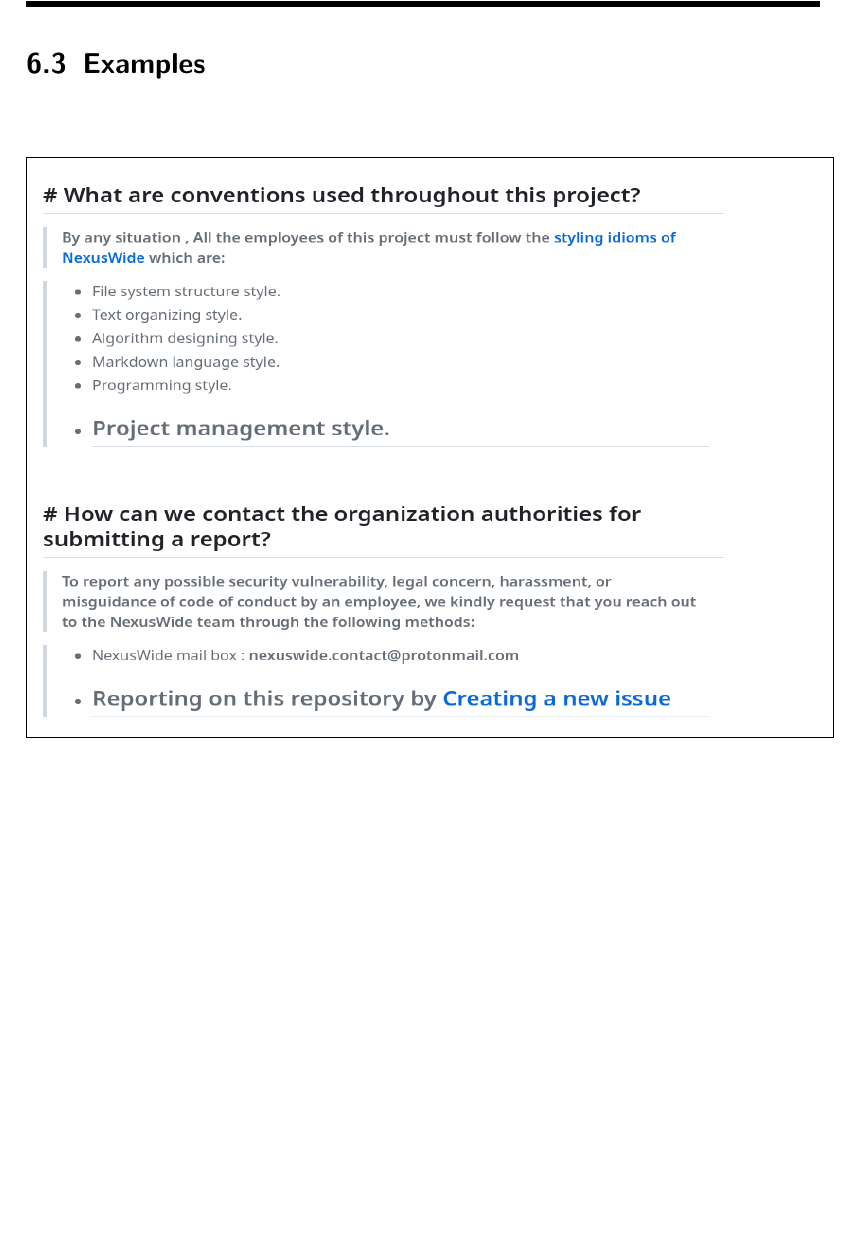
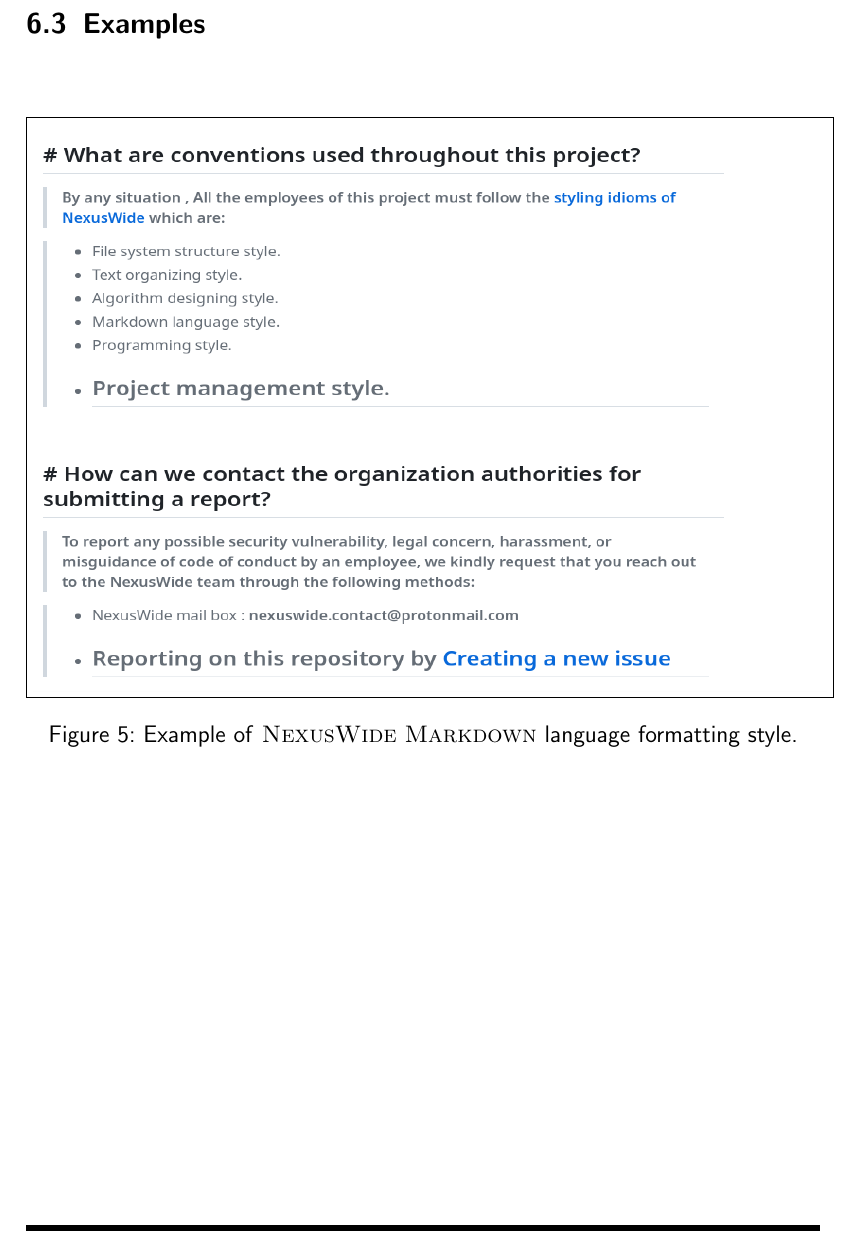
Before and after one commit to NexusWide/StyleGuide, a LaTeX document (rule_sets/main.tex): part of page 31 of 31, cut so that both start at the same text, the shorter picture padded with empty space. The pictures show the PDF file rule_sets/main.pdf that the author committed with the source.

Commit message:
fix(docs): add example graphic explanation caption
...

markdown_language_style: 31

```diff
--- a/rule_sets/main.tex
+++ b/rule_sets/main.tex
@@ -569,6 +569,7 @@
 
         \begin{figure}[h!]
             \fbox{\includegraphics[width=14cm, height=10cm]{/home/nimabavar/Desktop/work/diary/projects/nexus_wide/repositories/style_guide/attachments/markdown_language_style/example2.png}}
+            \caption{Example of \name{NexusWide} \name{Markdown} language formatting style.}
         \end{figure}
 
 
```
Also changed, not shown: rule_sets/main.pdf.
